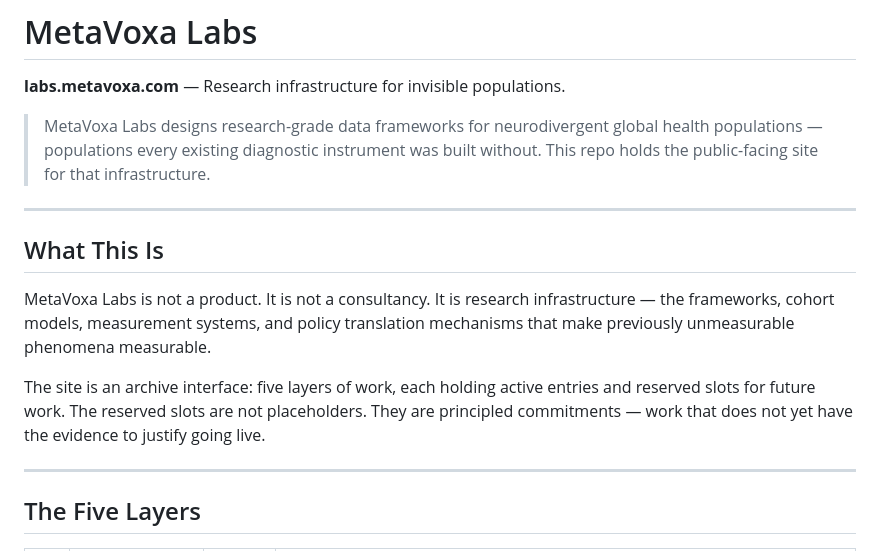
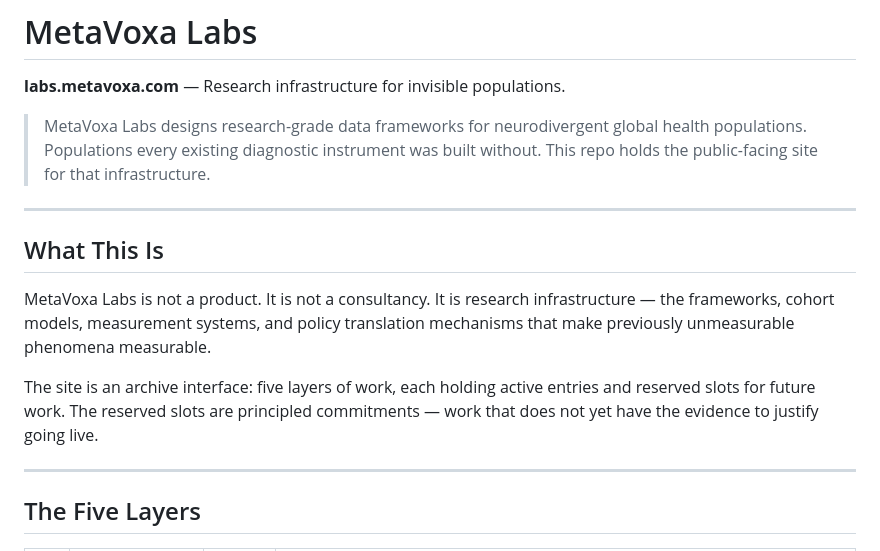
Before and after one commit to semresident222-collab/matavoxa-labs, a Markdown page: README.md, the part around the change. Rendered like a GitHub page.

```diff
--- a/README.md
+++ b/README.md
@@ -2,7 +2,7 @@
 
 **labs.metavoxa.com** — Research infrastructure for invisible populations.
 
-> MetaVoxa Labs designs research-grade data frameworks for neurodivergent global health populations — populations every existing diagnostic instrument was built without. This repo holds the public-facing site for that infrastructure.
+> MetaVoxa Labs designs research-grade data frameworks for neurodivergent global health populations. Populations every existing diagnostic instrument was built without. This repo holds the public-facing site for that infrastructure.
 
 ---
 
@@ -10,7 +10,7 @@
 
 MetaVoxa Labs is not a product. It is not a consultancy. It is research infrastructure — the frameworks, cohort models, measurement systems, and policy translation mechanisms that make previously unmeasurable phenomena measurable.
 
-The site is an archive interface: five layers of work, each holding active entries and reserved slots for future work. The reserved slots are not placeholders. They are principled commitments — work that does not yet have the evidence to justify going live.
+The site is an archive interface: five layers of work, each holding active entries and reserved slots for future work. The reserved slots are principled commitments — work that does not yet have the evidence to justify going live.
 
 ---
 
```
